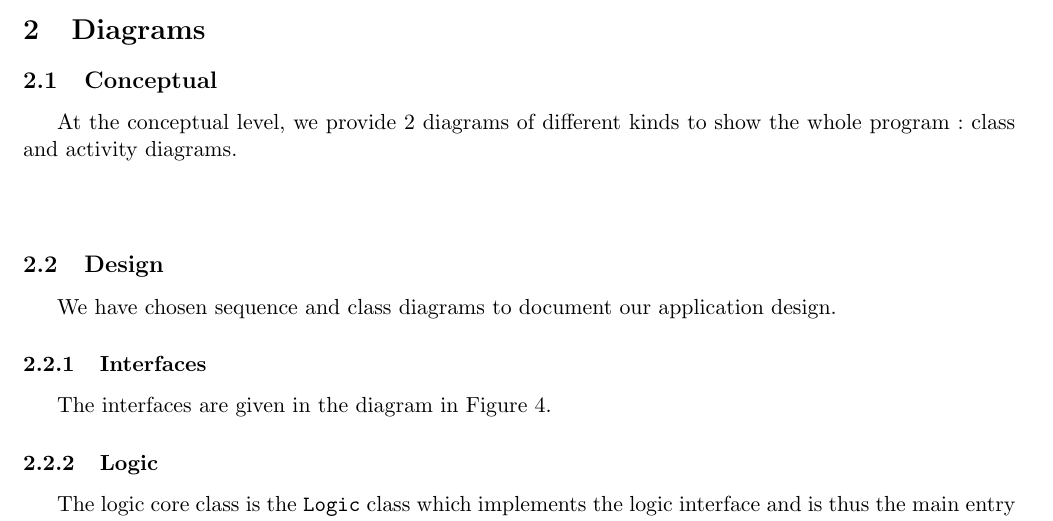
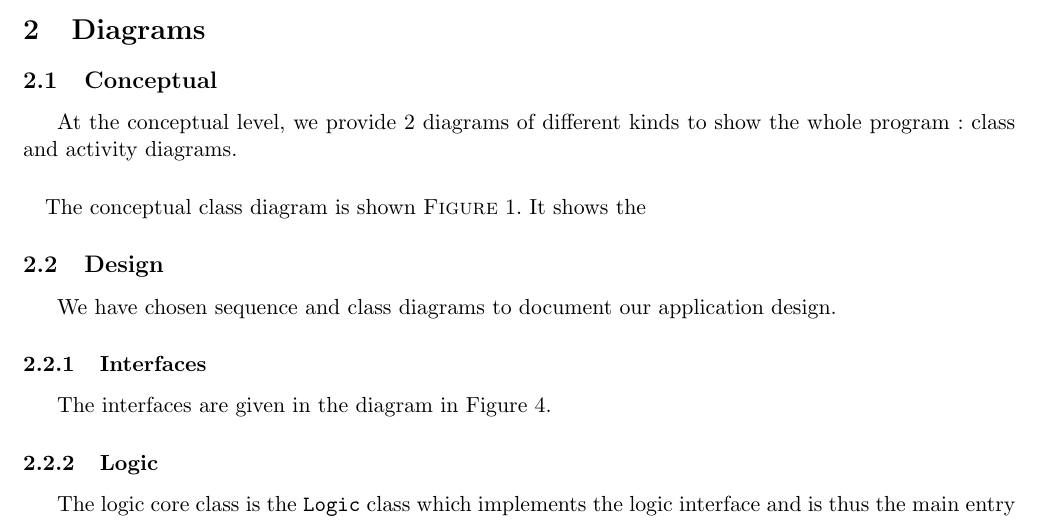
Before and after one commit to FServais/GasTycoon, a LaTeX document (report/oose_report.tex): part of page 3 of 16, cut so that both start at the same text. Compiled offline with pdfLaTeX.

Commit message:
To merge

```diff
--- a/report/oose_report.tex
+++ b/report/oose_report.tex
@@ -114,7 +114,7 @@ At the conceptual level, we provide 2 diagrams of different kinds to show the wh
 
 \paragraph{}
 
-
+The conceptual class diagram is shown \textsc{Figure} \ref{fig:concept-class}. It shows the
 
 
 
```
Also changed, not shown: 1 other file.
